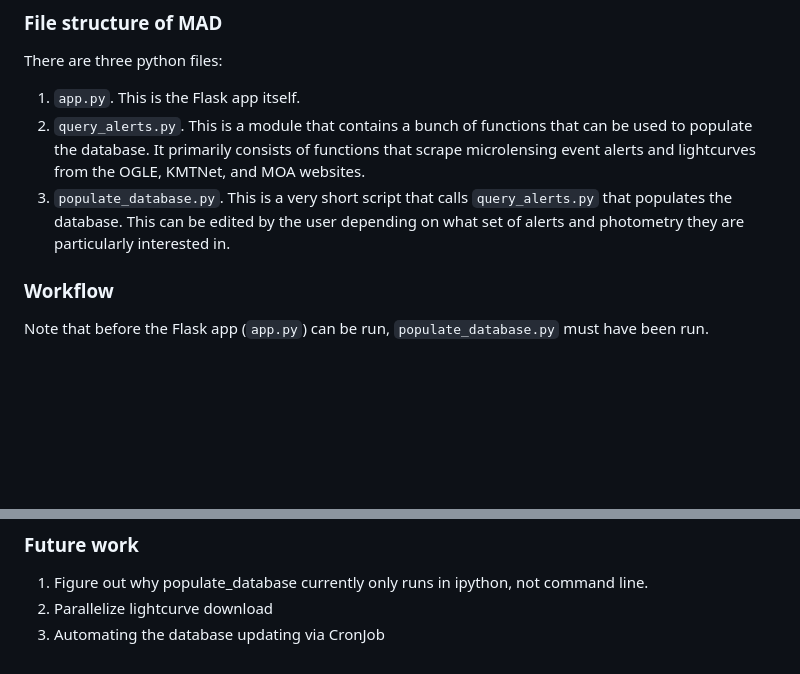
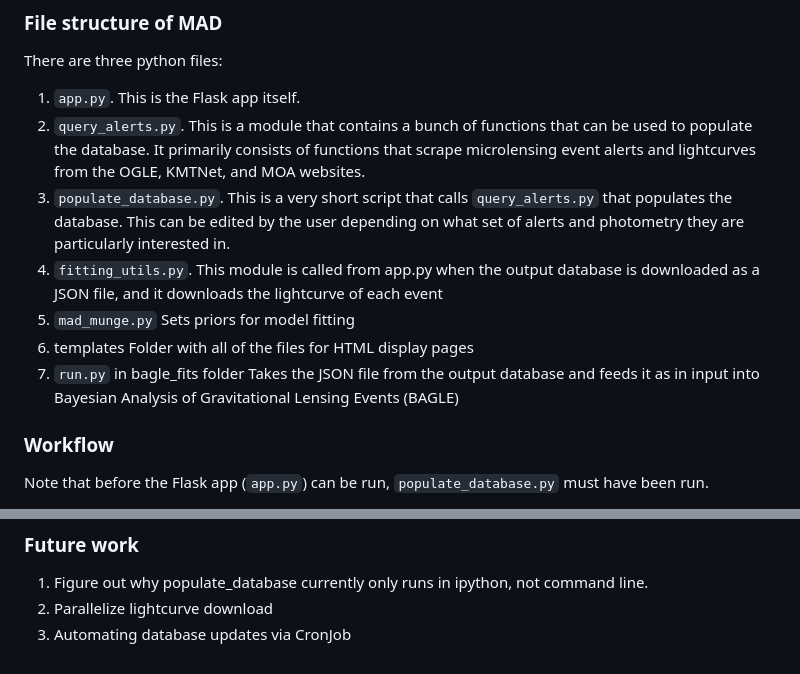
Before and after one commit to MovingUniverseLab/MAD, a Markdown page: README.md, 2 parts joined by grey strips. Rendered like a GitHub page; blank space fills up the shorter version.

```diff
--- a/README.md
+++ b/README.md
@@ -56,6 +56,16 @@ and lightcurves from the OGLE, KMTNet, and MOA websites.
 This is a very short script that calls `query_alerts.py` that populates the database.
 This can be edited by the user depending on what set of alerts and photometry
 they are particularly interested in.
+4. `fitting_utils.py`.
+This module is called from app.py when the output database
+is downloaded as a JSON file, and it downloads the lightcurve of each event
+5. `mad_munge.py`
+Sets priors for model fitting
+7. templates
+Folder with all of the files for HTML display pages
+8. `run.py` in bagle_fits folder
+Takes the JSON file from the output database and feeds it as in input
+into Bayesian Analysis of Gravitational Lensing Events (BAGLE)
 
 ### Workflow
 Note that before the Flask app (`app.py`) can be run, `populate_database.py` must have been run.
@@ -72,4 +82,4 @@ and telescope information for each observation.
 ### Future work
 1. Figure out why populate_database currently only runs in ipython, not command line.
 2. Parallelize lightcurve download
-3. Automating the database updating via CronJob
+3. Automating database updates via CronJob
```
